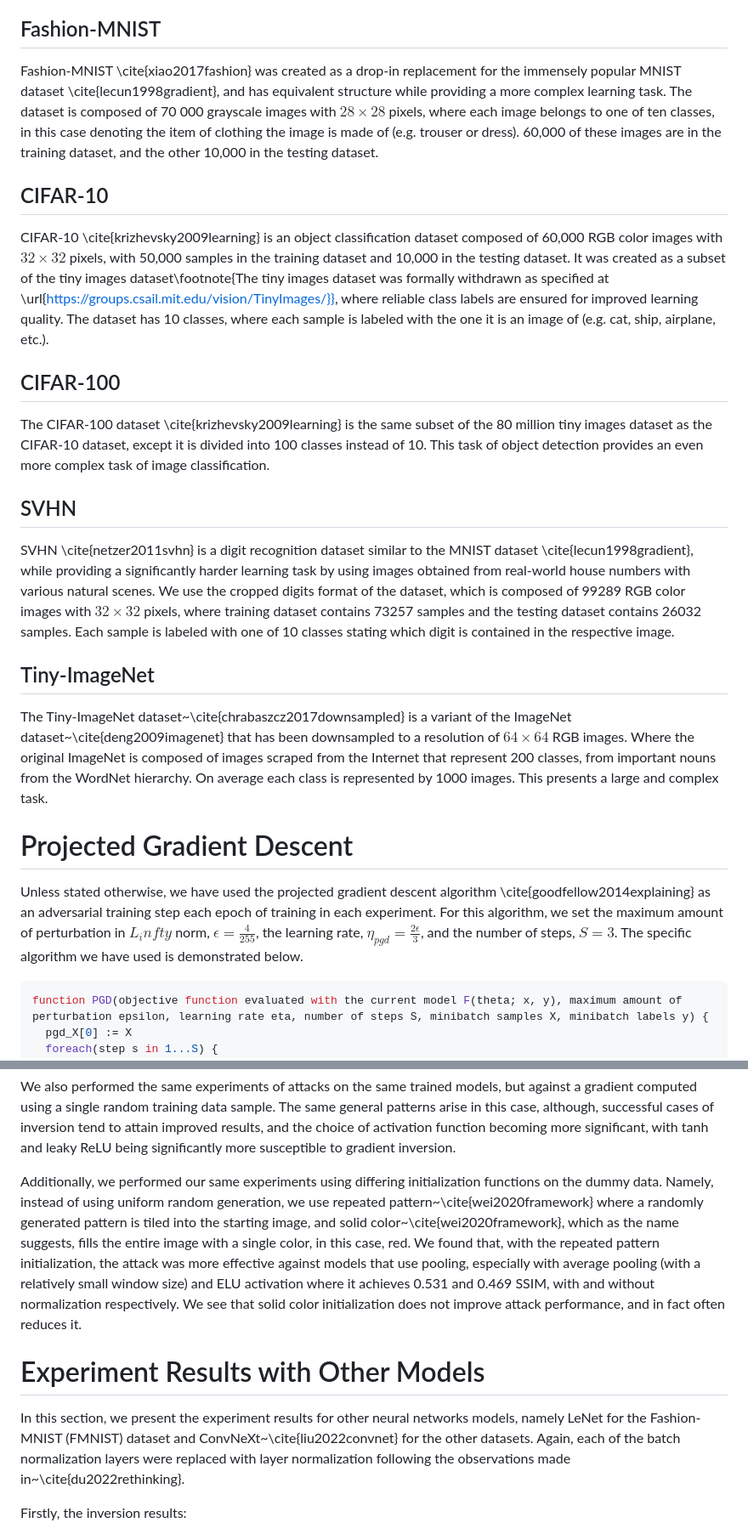
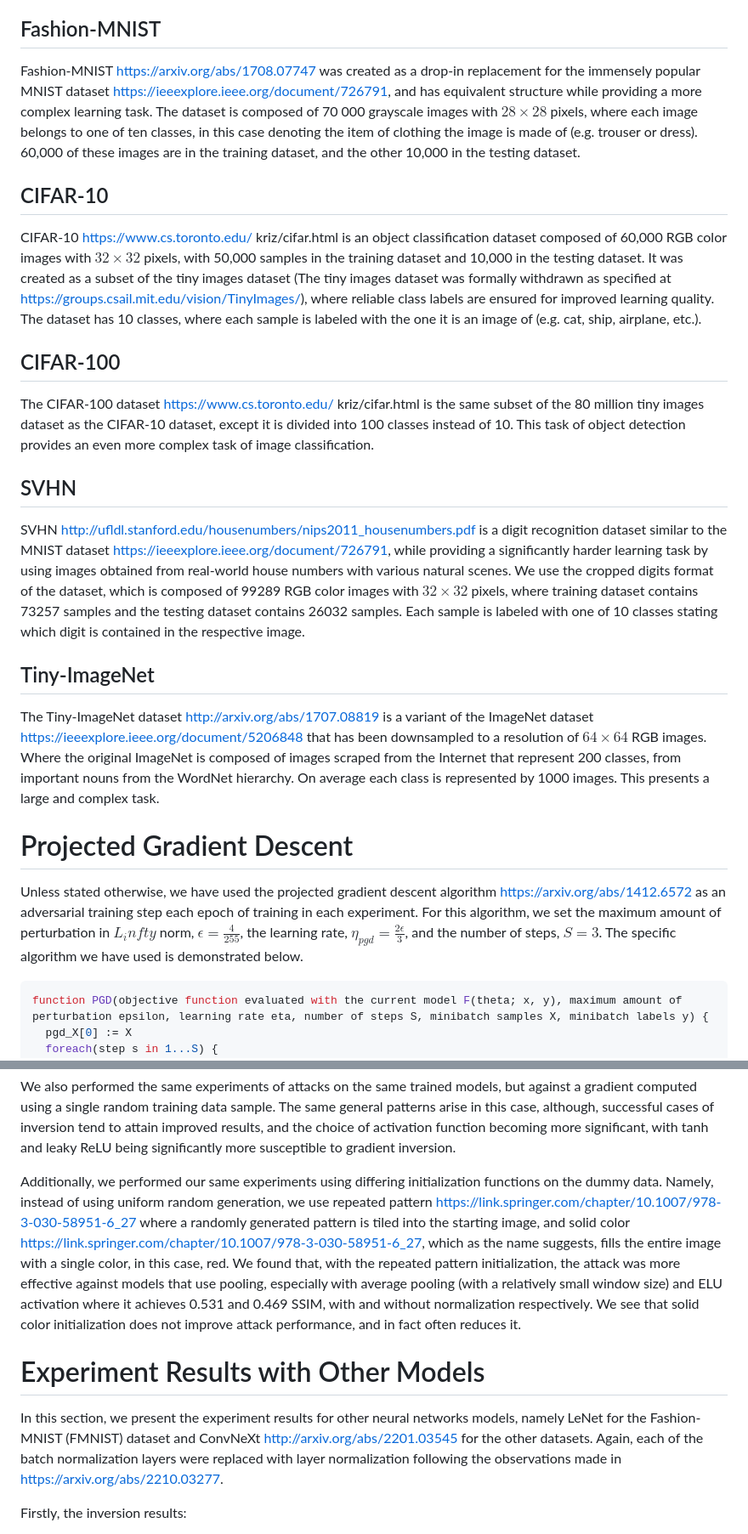
Before and after one commit to codymlewis/SecOpt, a Markdown page: supplementary_material.md, 2 parts joined by grey strips. Shown: that part at 85% size. GitHub-like rendering.

Commit message:
supplementary_material.md: fix cites

````diff
--- a/supplementary_material.md
+++ b/supplementary_material.md
@@ -4,27 +4,27 @@ In this section we provide brief descriptions of the datasets that we have used
 
 ## Fashion-MNIST
 
-Fashion-MNIST \cite{xiao2017fashion} was created as a drop-in replacement for the immensely popular MNIST dataset \cite{lecun1998gradient}, and has equivalent structure while providing a more complex learning task. The dataset is composed of 70 000 grayscale images with $28 \times 28$ pixels, where each image belongs to one of ten classes, in this case denoting the item of clothing the image is made of (e.g. trouser or dress). 60,000 of these images are in the training dataset, and the other 10,000 in the testing dataset.
+Fashion-MNIST https://arxiv.org/abs/1708.07747 was created as a drop-in replacement for the immensely popular MNIST dataset https://ieeexplore.ieee.org/document/726791, and has equivalent structure while providing a more complex learning task. The dataset is composed of 70 000 grayscale images with $28 \times 28$ pixels, where each image belongs to one of ten classes, in this case denoting the item of clothing the image is made of (e.g. trouser or dress). 60,000 of these images are in the training dataset, and the other 10,000 in the testing dataset.
 
 ## CIFAR-10
 
-CIFAR-10 \cite{krizhevsky2009learning} is an object classification dataset composed of 60,000 RGB color images with $32 \times 32$ pixels, with 50,000 samples in the training dataset and 10,000 in the testing dataset. It was created as a subset of the tiny images dataset\footnote{The tiny images dataset was formally withdrawn as specified at \url{https://groups.csail.mit.edu/vision/TinyImages/}}, where reliable class labels are ensured for improved learning quality. The dataset has 10 classes, where each sample is labeled with the one it is an image of (e.g. cat, ship, airplane, etc.).
+CIFAR-10 https://www.cs.toronto.edu/ kriz/cifar.html is an object classification dataset composed of 60,000 RGB color images with $32 \times 32$ pixels, with 50,000 samples in the training dataset and 10,000 in the testing dataset. It was created as a subset of the tiny images dataset (The tiny images dataset was formally withdrawn as specified at https://groups.csail.mit.edu/vision/TinyImages/), where reliable class labels are ensured for improved learning quality. The dataset has 10 classes, where each sample is labeled with the one it is an image of (e.g. cat, ship, airplane, etc.).
 
 ## CIFAR-100
 
-The CIFAR-100 dataset \cite{krizhevsky2009learning} is the same subset of the 80 million tiny images dataset as the CIFAR-10 dataset, except it is divided into 100 classes instead of 10. This task of object detection provides an even more complex task of image classification.
+The CIFAR-100 dataset https://www.cs.toronto.edu/ kriz/cifar.html is the same subset of the 80 million tiny images dataset as the CIFAR-10 dataset, except it is divided into 100 classes instead of 10. This task of object detection provides an even more complex task of image classification.
 
 ## SVHN
-SVHN \cite{netzer2011svhn} is a digit recognition dataset similar to the MNIST dataset \cite{lecun1998gradient}, while providing a significantly harder learning task by using images obtained from real-world house numbers with various natural scenes. We use the cropped digits format of the dataset, which is composed of 99289 RGB color images with $32 \times 32$ pixels, where training dataset contains 73257 samples and the testing dataset contains 26032 samples. Each sample is labeled with one of 10 classes stating which digit is contained in the respective image.
+SVHN http://ufldl.stanford.edu/housenumbers/nips2011_housenumbers.pdf is a digit recognition dataset similar to the MNIST dataset https://ieeexplore.ieee.org/document/726791, while providing a significantly harder learning task by using images obtained from real-world house numbers with various natural scenes. We use the cropped digits format of the dataset, which is composed of 99289 RGB color images with $32 \times 32$ pixels, where training dataset contains 73257 samples and the testing dataset contains 26032 samples. Each sample is labeled with one of 10 classes stating which digit is contained in the respective image.
 
 ## Tiny-ImageNet
 
-The Tiny-ImageNet dataset~\cite{chrabaszcz2017downsampled} is a variant of the ImageNet dataset~\cite{deng2009imagenet} that has been downsampled to a resolution of $64 \times 64$ RGB images. Where the original ImageNet is composed of images scraped from the Internet that represent 200 classes, from important nouns from the WordNet hierarchy. On average each class is represented by 1000 images. This presents a large and complex task.
+The Tiny-ImageNet dataset http://arxiv.org/abs/1707.08819 is a variant of the ImageNet dataset https://ieeexplore.ieee.org/document/5206848 that has been downsampled to a resolution of $64 \times 64$ RGB images. Where the original ImageNet is composed of images scraped from the Internet that represent 200 classes, from important nouns from the WordNet hierarchy. On average each class is represented by 1000 images. This presents a large and complex task.
 
 
 # Projected Gradient Descent
 
-Unless stated otherwise, we have used the projected gradient descent algorithm \cite{goodfellow2014explaining} as an adversarial training step each epoch of training in each experiment. For this algorithm, we set the maximum amount of perturbation in $L_infty$ norm, $\epsilon = \frac{4}{255}$, the learning rate, $\eta_{pgd} = \frac{2 \epsilon}{3}$, and the number of steps, $S = 3$. The specific algorithm we have used is demonstrated below.
+Unless stated otherwise, we have used the projected gradient descent algorithm https://arxiv.org/abs/1412.6572 as an adversarial training step each epoch of training in each experiment. For this algorithm, we set the maximum amount of perturbation in $L_infty$ norm, $\epsilon = \frac{4}{255}$, the learning rate, $\eta_{pgd} = \frac{2 \epsilon}{3}$, and the number of steps, $S = 3$. The specific algorithm we have used is demonstrated below.
 
 ```go
 function PGD(objective function evaluated with the current model F(theta; x, y), maximum amount of perturbation epsilon, learning rate eta, number of steps S, minibatch samples X, minibatch labels y) {
@@ -97,12 +97,12 @@ A summary plot of our results is shown in images at the start of this section. T
 
 We also performed the same experiments of attacks on the same trained models, but against a gradient computed using a single random training data sample. The same general patterns arise in this case, although, successful cases of inversion tend to attain improved results, and the choice of activation function becoming more significant, with tanh and leaky ReLU being significantly more  susceptible to gradient inversion.
 
-Additionally, we performed our same experiments using differing initialization functions on the dummy data. Namely, instead of using uniform random generation, we use repeated pattern~\cite{wei2020framework} where a randomly generated pattern is tiled into the starting image, and solid color~\cite{wei2020framework}, which as the name suggests, fills the entire image with a single color, in this case, red. We found that, with the repeated pattern initialization, the attack was more effective against models that use pooling, especially with average pooling (with a relatively small window size) and ELU activation where it achieves 0.531 and 0.469 SSIM, with and without normalization respectively. We see that solid color initialization does not improve attack performance, and in fact often reduces it.
+Additionally, we performed our same experiments using differing initialization functions on the dummy data. Namely, instead of using uniform random generation, we use repeated pattern https://link.springer.com/chapter/10.1007/978-3-030-58951-6_27 where a randomly generated pattern is tiled into the starting image, and solid color https://link.springer.com/chapter/10.1007/978-3-030-58951-6_27, which as the name suggests, fills the entire image with a single color, in this case, red. We found that, with the repeated pattern initialization, the attack was more effective against models that use pooling, especially with average pooling (with a relatively small window size) and ELU activation where it achieves 0.531 and 0.469 SSIM, with and without normalization respectively. We see that solid color initialization does not improve attack performance, and in fact often reduces it.
 
 
 # Experiment Results with Other Models
 
-In this section, we present the experiment results for other neural networks models, namely LeNet for the Fashion-MNIST (FMNIST) dataset and ConvNeXt~\cite{liu2022convnet} for the other datasets. Again, each of the batch normalization layers were replaced with layer normalization following the observations made in~\cite{du2022rethinking}.
+In this section, we present the experiment results for other neural networks models, namely LeNet for the Fashion-MNIST (FMNIST) dataset and ConvNeXt http://arxiv.org/abs/2201.03545 for the other datasets. Again, each of the batch normalization layers were replaced with layer normalization following the observations made in https://arxiv.org/abs/2210.03277.
 
 Firstly, the inversion results:
 
````
Also changed, not shown: other parts of supplementary_material.md (+4 -4 lines).
